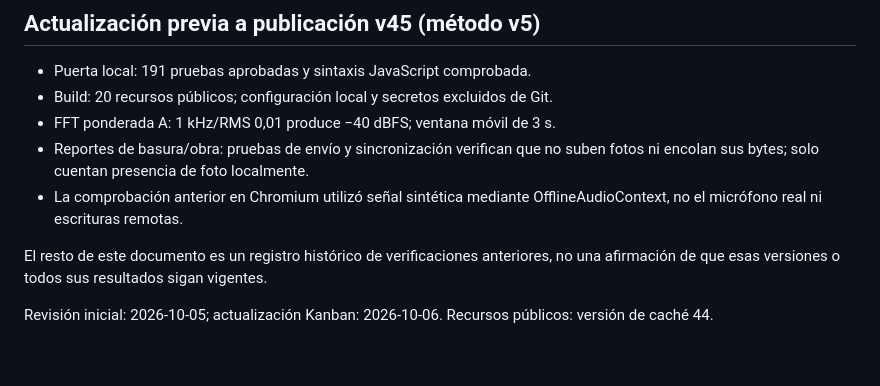
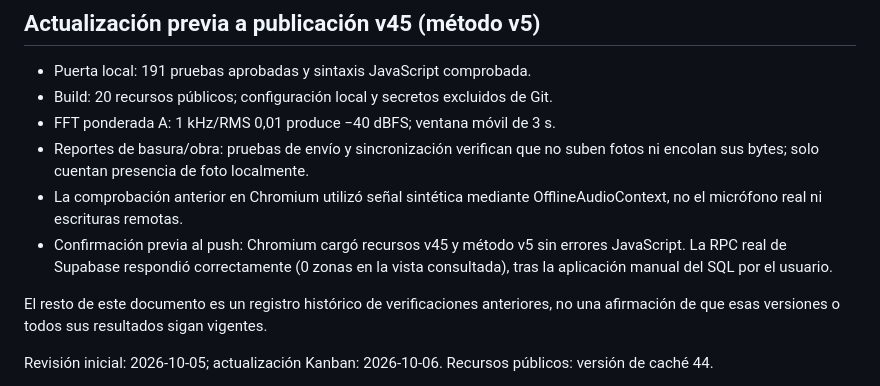
Before and after one commit to koizell/acoustimap, a Markdown page: docs/VERIFICACION_LOCAL.md, the part around the change. Drawn GitHub-style; blank space fills up the shorter version.

Commit message:
Registra la comprobación de Supabase v5 antes del despliegue

```diff
--- a/docs/VERIFICACION_LOCAL.md
+++ b/docs/VERIFICACION_LOCAL.md
@@ -9,6 +9,9 @@
   suben fotos ni encolan sus bytes; solo cuentan presencia de foto localmente.
 - La comprobación anterior en Chromium utilizó señal sintética mediante
   OfflineAudioContext, no el micrófono real ni escrituras remotas.
+- Confirmación previa al push: Chromium cargó recursos v45 y método v5 sin
+  errores JavaScript. La RPC real de Supabase respondió correctamente (0 zonas
+  en la vista consultada), tras la aplicación manual del SQL por el usuario.
 
 El resto de este documento es un registro histórico de verificaciones anteriores,
 no una afirmación de que esas versiones o todos sus resultados sigan vigentes.
```
